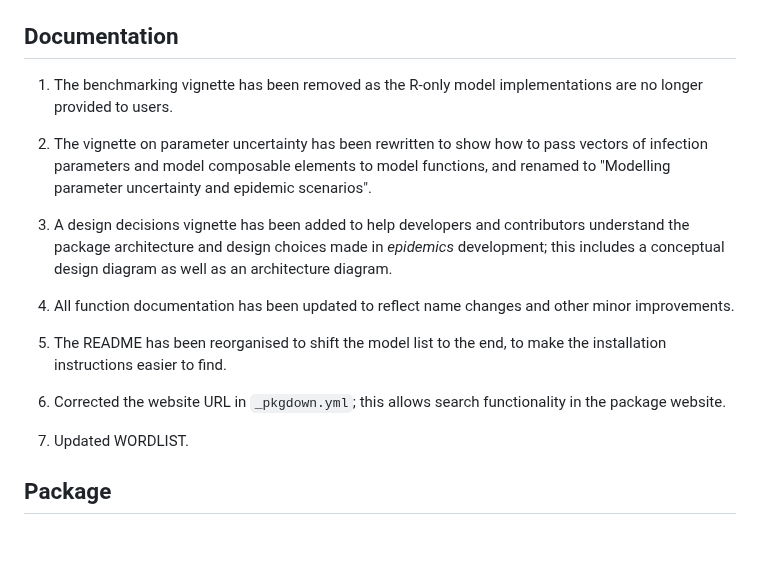
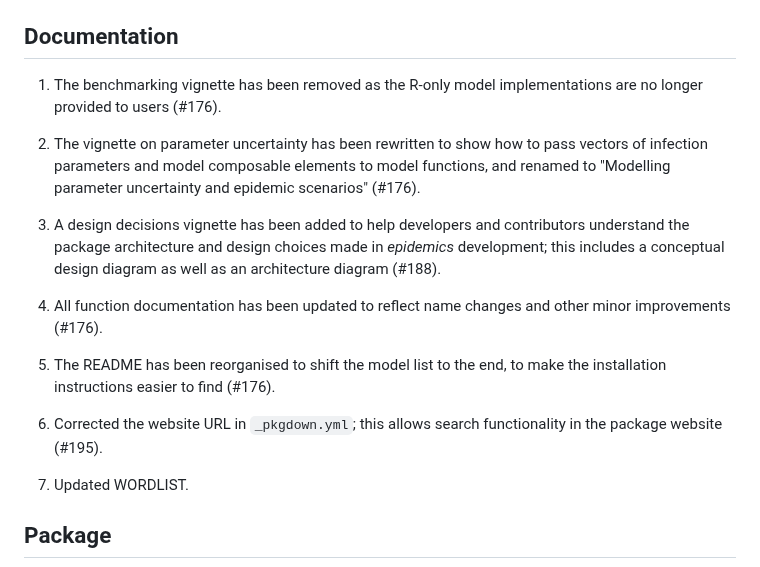
Before and after one commit to epiverse-trace/epidemics, a Markdown page: NEWS.md, the part around one of its changes. Rendered like a GitHub page; blank space fills up the shorter version.

```diff
--- a/NEWS.md
+++ b/NEWS.md
@@ -49,17 +47,17 @@ No substantial changes to classes; small additions of input checking to `<popula
 
 ## Documentation
 
-1. The benchmarking vignette has been removed as the R-only model implementations are no longer provided to users.
+1. The benchmarking vignette has been removed as the R-only model implementations are no longer provided to users (#176).
 
-2. The vignette on parameter uncertainty has been rewritten to show how to pass vectors of infection parameters and model composable elements to model functions, and renamed to "Modelling parameter uncertainty and epidemic scenarios".
+2. The vignette on parameter uncertainty has been rewritten to show how to pass vectors of infection parameters and model composable elements to model functions, and renamed to "Modelling parameter uncertainty and epidemic scenarios" (#176).
 
-3. A design decisions vignette has been added to help developers and contributors understand the package architecture and design choices made in _epidemics_ development; this includes a conceptual design diagram as well as an architecture diagram.
+3. A design decisions vignette has been added to help developers and contributors understand the package architecture and design choices made in _epidemics_ development; this includes a conceptual design diagram as well as an architecture diagram (#188).
 
-4. All function documentation has been updated to reflect name changes and other minor improvements.
+4. All function documentation has been updated to reflect name changes and other minor improvements (#176).
 
-5. The README has been reorganised to shift the model list to the end, to make the installation instructions easier to find.
+5. The README has been reorganised to shift the model list to the end, to make the installation instructions easier to find (#176).
 
-6. Corrected the website URL in `_pkgdown.yml`; this allows search functionality in the package website.
+6. Corrected the website URL in `_pkgdown.yml`; this allows search functionality in the package website (#195).
 
 7. Updated WORDLIST.
 
```
Also changed, not shown: other parts of NEWS.md (+12 -16 lines).
